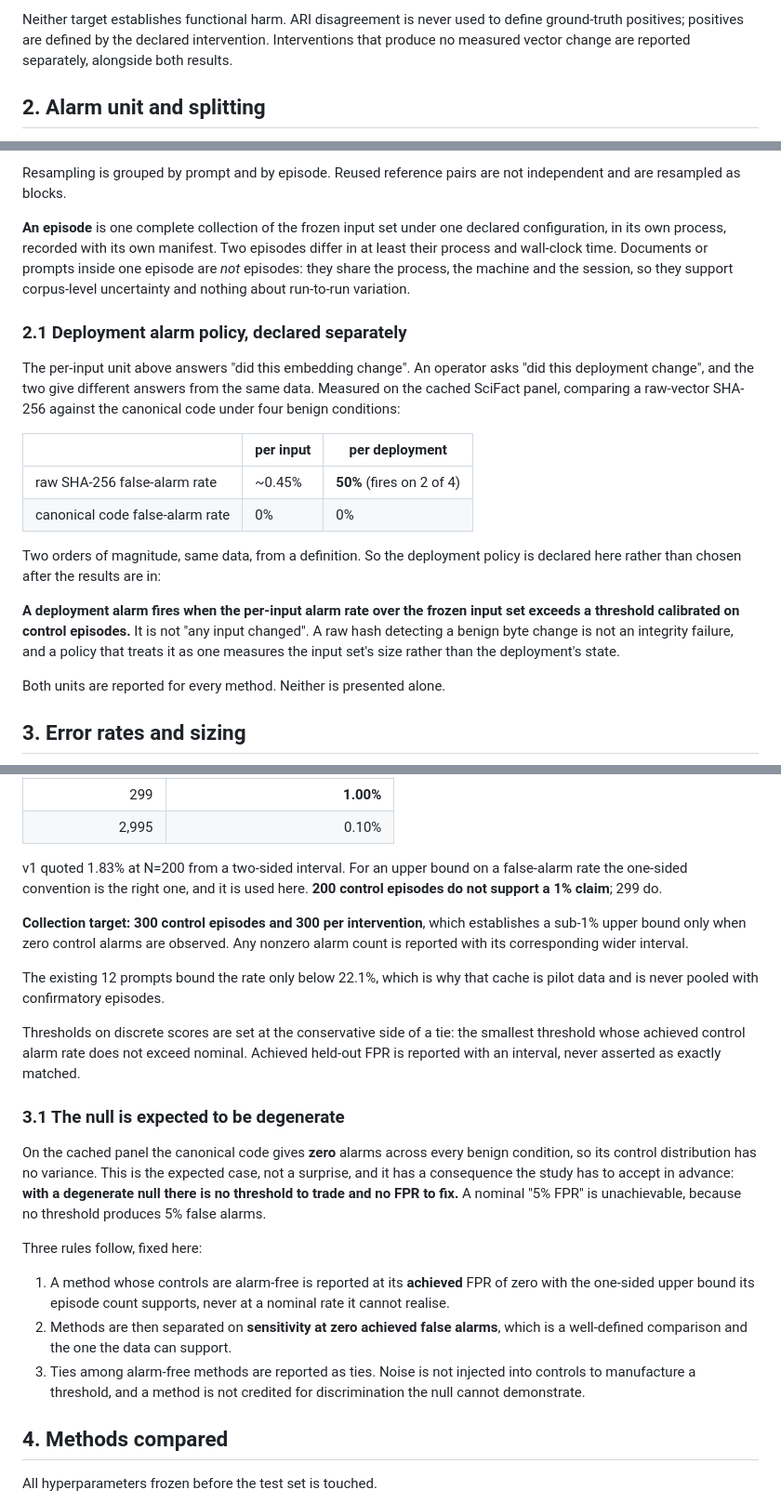
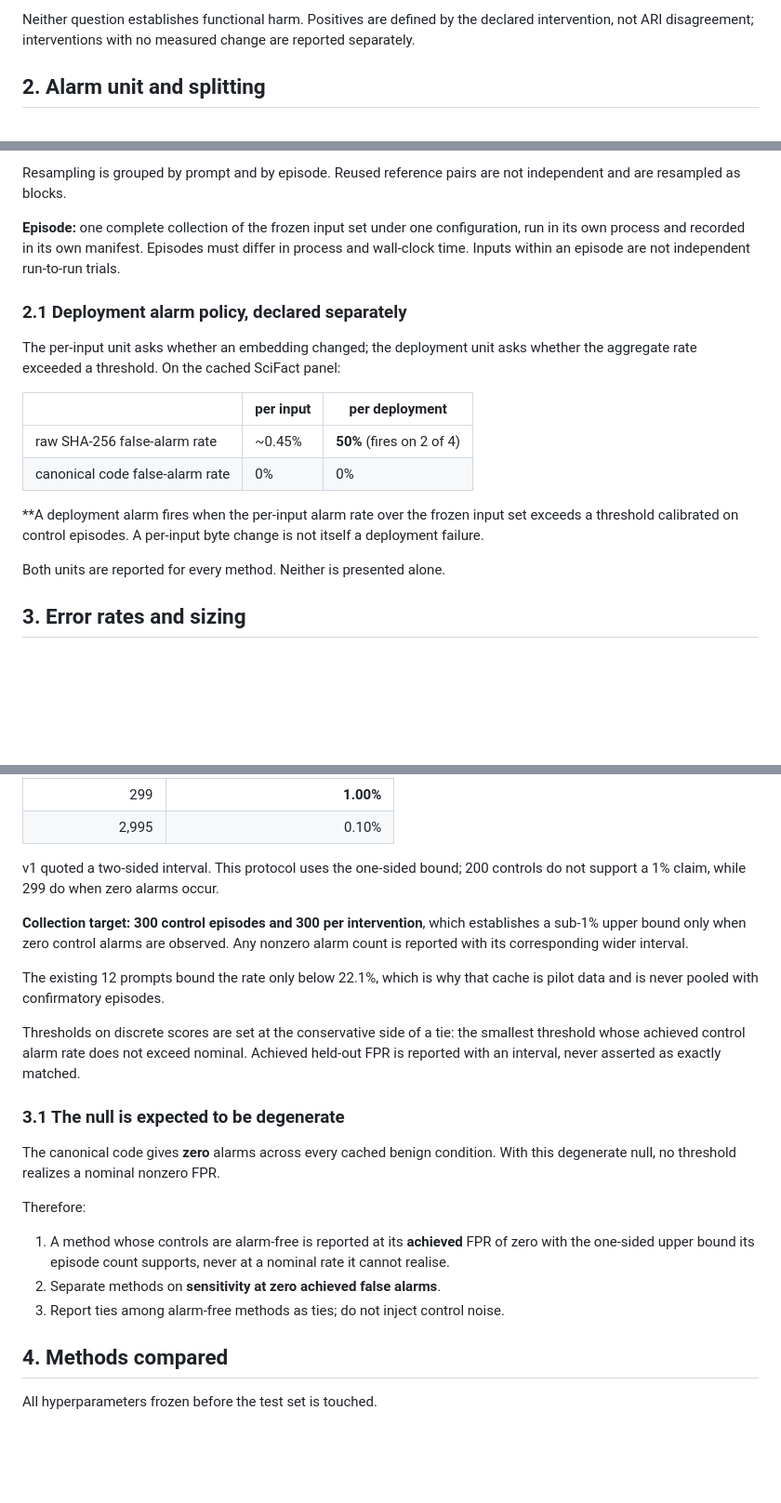
Before and after one commit to The-SEMQ-Group/semq-ari-benchmark, a Markdown page: experiments/matched-budget-detectors/PROTOCOL.md, 3 parts joined by grey strips. Shown at 93% size. GitHub-like rendering; blank space fills up the shorter version.

```diff
--- a/experiments/matched-budget-detectors/PROTOCOL.md
+++ b/experiments/matched-budget-detectors/PROTOCOL.md
@@ -103,8 +84,7 @@ absent or harmless.
 
-Neither target establishes functional harm. ARI disagreement is never used to
-define ground-truth positives; positives are defined by the declared
-intervention. Interventions that produce no measured vector change are reported
-separately, alongside both results.
+Neither question establishes functional harm. Positives are defined by the
+declared intervention, not ARI disagreement; interventions with no measured
+change are reported separately.
 
 ## 2. Alarm unit and splitting
 
@@ -123,33 +103,24 @@ no prompt, prefix, reference or episode. Three disjoint roles:
 Resampling is grouped by prompt and by episode. Reused reference pairs are not
 independent and are resampled as blocks.
 
-**An episode** is one complete collection of the frozen input set under one
-declared configuration, in its own process, recorded with its own manifest.
-Two episodes differ in at least their process and wall-clock time. Documents
-or prompts inside one episode are *not* episodes: they share the process,
-the machine and the session, so they support corpus-level uncertainty and
-nothing about run-to-run variation.
+**Episode:** one complete collection of the frozen input set under one
+configuration, run in its own process and recorded in its own manifest. Episodes
+must differ in process and wall-clock time. Inputs within an episode are not
+independent run-to-run trials.
 
 ### 2.1 Deployment alarm policy, declared separately
 
-The per-input unit above answers "did this embedding change". An operator
-asks "did this deployment change", and the two give different answers from the
-same data. Measured on the cached SciFact panel, comparing a raw-vector
-SHA-256 against the canonical code under four benign conditions:
+The per-input unit asks whether an embedding changed; the deployment unit asks
+whether the aggregate rate exceeded a threshold. On the cached SciFact panel:
 
 | | per input | per deployment |
 | --- | --- | --- |
 | raw SHA-256 false-alarm rate | ~0.45% | **50%** (fires on 2 of 4) |
 | canonical code false-alarm rate | 0% | 0% |
 
-Two orders of magnitude, same data, from a definition. So the deployment
-policy is declared here rather than chosen after the results are in:
-
 **A deployment alarm fires when the per-input alarm rate over the frozen input
-set exceeds a threshold calibrated on control episodes.** It is not "any input
-changed". A raw hash detecting a benign byte change is not an integrity
-failure, and a policy that treats it as one measures the input set's size
-rather than the deployment's state.
+set exceeds a threshold calibrated on control episodes. A per-input byte change
+is not itself a deployment failure.
 
 Both units are reported for every method. Neither is presented alone.
 
@@ -168,9 +139,8 @@ establish. The one-sided 95% upper bound is `1 - 0.05^(1/N)`:
 | 299 | **1.00%** |
 | 2,995 | 0.10% |
 
-v1 quoted 1.83% at N=200 from a two-sided interval. For an upper bound on a
-false-alarm rate the one-sided convention is the right one, and it is used
-here. **200 control episodes do not support a 1% claim**; 299 do.
+v1 quoted a two-sided interval. This protocol uses the one-sided bound; 200
+controls do not support a 1% claim, while 299 do when zero alarms occur.
 
 **Collection target: 300 control episodes and 300 per intervention**, which
 establishes a sub-1% upper bound only when zero control alarms are observed.
@@ -186,23 +156,16 @@ matched.
 
 ### 3.1 The null is expected to be degenerate
 
-On the cached panel the canonical code gives **zero** alarms across every
-benign condition, so its control distribution has no variance. This is the
-expected case, not a surprise, and it has a consequence the study has to
-accept in advance: **with a degenerate null there is no threshold to trade and
-no FPR to fix.** A nominal "5% FPR" is unachievable, because no threshold
-produces 5% false alarms.
+The canonical code gives **zero** alarms across every cached benign condition.
+With this degenerate null, no threshold realizes a nominal nonzero FPR.
 
-Three rules follow, fixed here:
+Therefore:
 
 1. A method whose controls are alarm-free is reported at its **achieved** FPR
    of zero with the one-sided upper bound its episode count supports, never at
    a nominal rate it cannot realise.
-2. Methods are then separated on **sensitivity at zero achieved false alarms**,
-   which is a well-defined comparison and the one the data can support.
-3. Ties among alarm-free methods are reported as ties. Noise is not injected
-   into controls to manufacture a threshold, and a method is not credited for
-   discrimination the null cannot demonstrate.
+2. Separate methods on **sensitivity at zero achieved false alarms**.
+3. Report ties among alarm-free methods as ties; do not inject control noise.
 
 ## 4. Methods compared
 
```
Also changed, not shown: other parts of experiments/matched-budget-detectors/PROTOCOL.md (+63 -105 lines).
